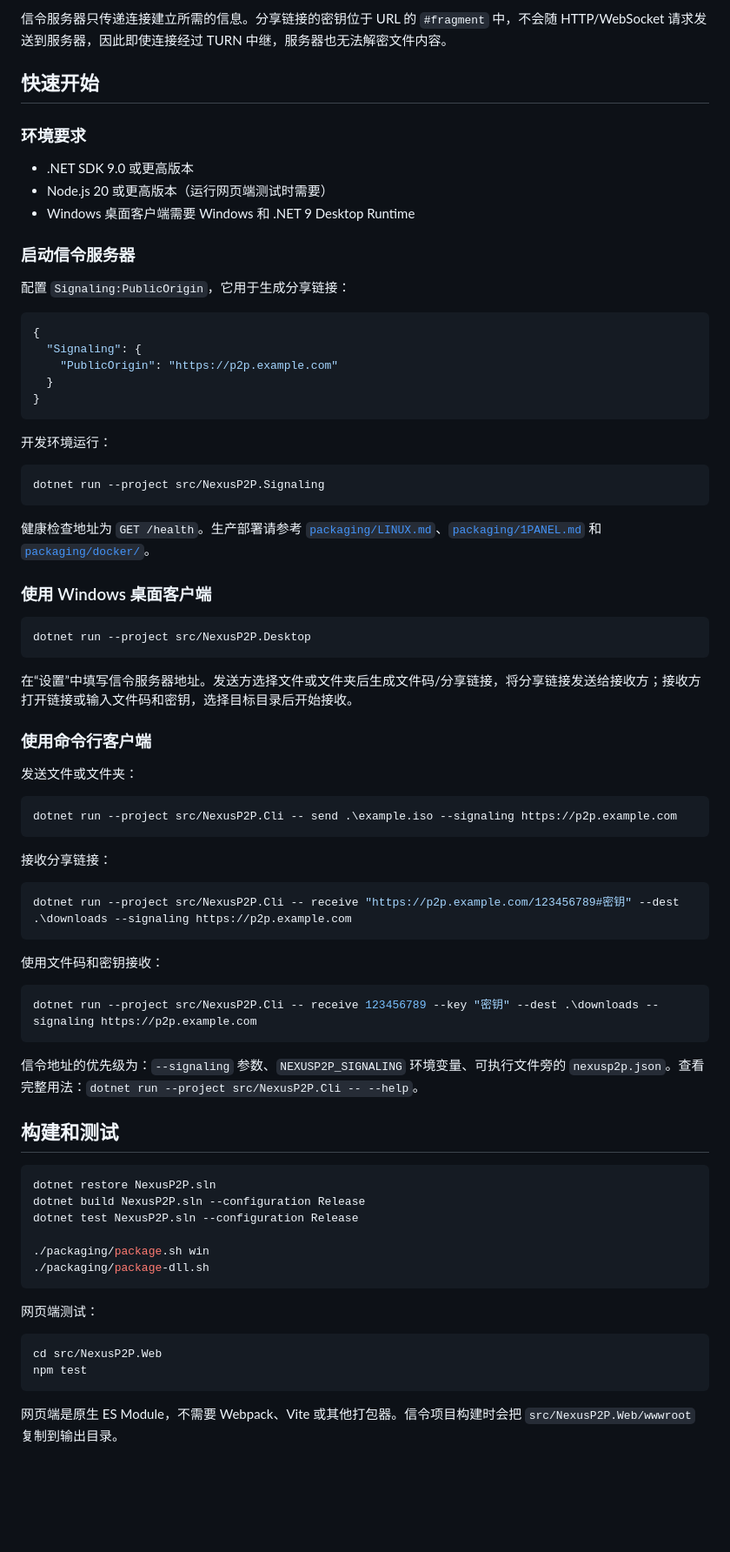
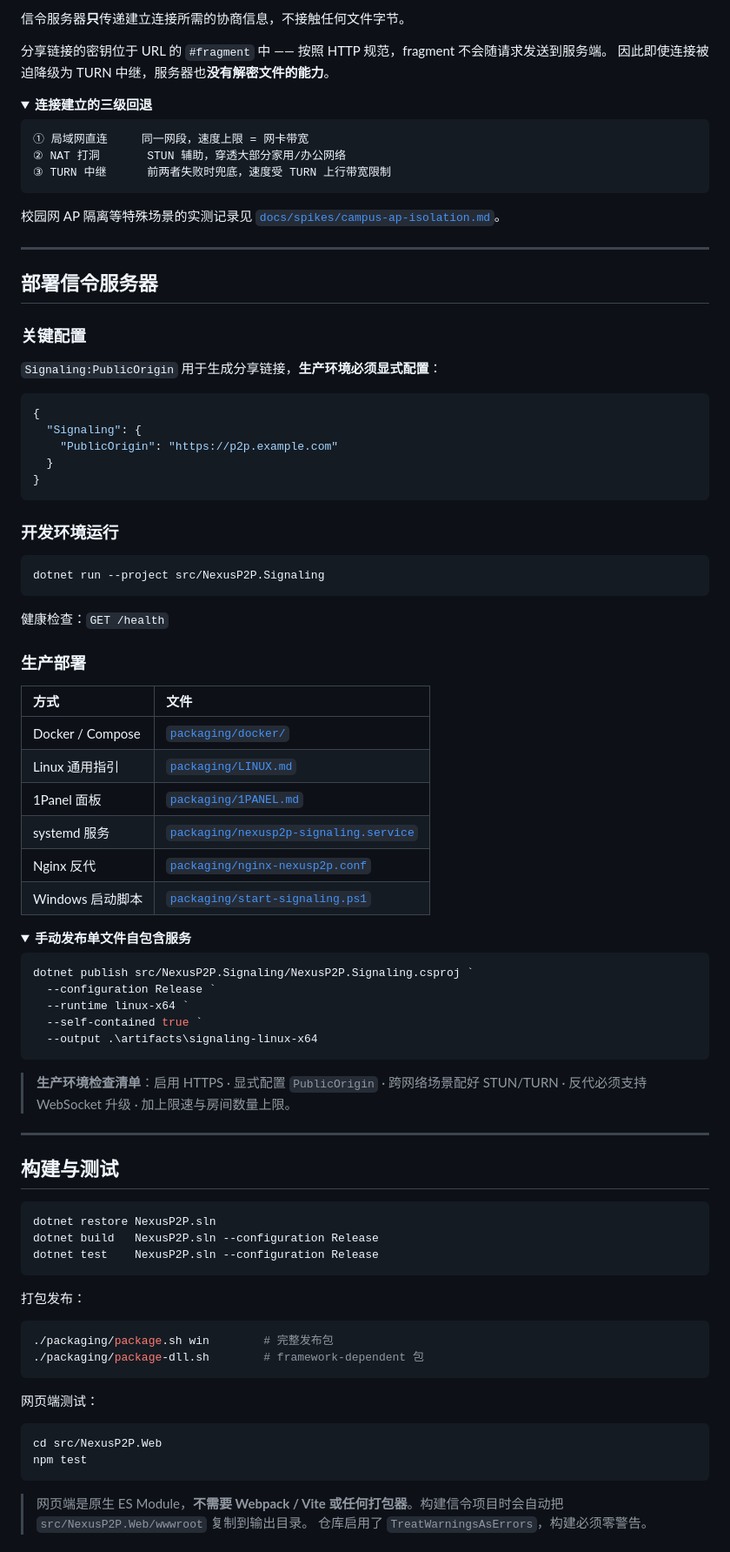
Before and after one commit to wenluwindy/NexusP2P, a Markdown page: README.md, the part around one of its changes. Shown at 87% size. GitHub-like rendering; folded sections open; blank space fills up the shorter version.

````diff
--- a/README.md
+++ b/README.md
@@ -38,18 +179,30 @@ Windows 桌面客户端安装包发布在 [GitHub Releases](https://github.com/w
 ```
 
-信令服务器只传递连接建立所需的信息。分享链接的密钥位于 URL 的 `#fragment` 中，不会随 HTTP/WebSocket 请求发送到服务器，因此即使连接经过 TURN 中继，服务器也无法解密文件内容。
+信令服务器**只**传递建立连接所需的协商信息，不接触任何文件字节。
 
-## 快速开始
+分享链接的密钥位于 URL 的 `#fragment` 中 —— 按照 HTTP 规范，fragment 不会随请求发送到服务端。
+因此即使连接被迫降级为 TURN 中继，服务器也**没有解密文件的能力**。
 
-### 环境要求
+<details>
+<summary><b>连接建立的三级回退</b></summary>
 
-- .NET SDK 9.0 或更高版本
-- Node.js 20 或更高版本（运行网页端测试时需要）
-- Windows 桌面客户端需要 Windows 和 .NET 9 Desktop Runtime
+```
+① 局域网直连     同一网段，速度上限 = 网卡带宽
+② NAT 打洞       STUN 辅助，穿透大部分家用/办公网络
+③ TURN 中继      前两者失败时兜底，速度受 TURN 上行带宽限制
+```
 
-### 启动信令服务器
+校园网 AP 隔离等特殊场景的实测记录见 [`docs/spikes/campus-ap-isolation.md`](docs/spikes/campus-ap-isolation.md)。
 
-配置 `Signaling:PublicOrigin`，它用于生成分享链接：
+</details>
+
+---
+
+## 部署信令服务器
+
+### 关键配置
+
+`Signaling:PublicOrigin` 用于生成分享链接，**生产环境必须显式配置**：
 
 ```json
 {
@@ -59,53 +212,55 @@ Windows 桌面客户端安装包发布在 [GitHub Releases](https://github.com/w
 }
 ```
 
-开发环境运行：
+### 开发环境运行
 
 ```powershell
 dotnet run --project src/NexusP2P.Signaling
 ```
 
-健康检查地址为 `GET /health`。生产部署请参考 [`packaging/LINUX.md`](packaging/LINUX.md)、[`packaging/1PANEL.md`](packaging/1PANEL.md) 和 [`packaging/docker/`](packaging/docker/)。
+健康检查：`GET /health`
 
-### 使用 Windows 桌面客户端
+### 生产部署
+
+| 方式 | 文件 |
+| :-- | :-- |
+| Docker / Compose | [`packaging/docker/`](packaging/docker/) |
+| Linux 通用指引 | [`packaging/LINUX.md`](packaging/LINUX.md) |
+| 1Panel 面板 | [`packaging/1PANEL.md`](packaging/1PANEL.md) |
+| systemd 服务 | [`packaging/nexusp2p-signaling.service`](packaging/nexusp2p-signaling.service) |
+| Nginx 反代 | [`packaging/nginx-nexusp2p.conf`](packaging/nginx-nexusp2p.conf) |
+| Windows 启动脚本 | [`packaging/start-signaling.ps1`](packaging/start-signaling.ps1) |
+
+<details>
+<summary><b>手动发布单文件自包含服务</b></summary>
 
 ```powershell
-dotnet run --project src/NexusP2P.Desktop
+dotnet publish src/NexusP2P.Signaling/NexusP2P.Signaling.csproj `
+  --configuration Release `
+  --runtime linux-x64 `
+  --self-contained true `
+  --output .\artifacts\signaling-linux-x64
 ```
 
-在“设置”中填写信令服务器地址。发送方选择文件或文件夹后生成文件码/分享链接，将分享链接发送给接收方；接收方打开链接或输入文件码和密钥，选择目标目录后开始接收。
+</details>
 
-### 使用命令行客户端
+> **生产环境检查清单**：启用 HTTPS · 显式配置 `PublicOrigin` · 跨网络场景配好 STUN/TURN · 反代必须支持 WebSocket 升级 · 加上限速与房间数量上限。
 
-发送文件或文件夹：
+---
 
-```powershell
-dotnet run --project src/NexusP2P.Cli -- send .\example.iso --signaling https://p2p.example.com
-```
-
-接收分享链接：
-
-```powershell
-dotnet run --project src/NexusP2P.Cli -- receive "https://p2p.example.com/123456789#密钥" --dest .\downloads --signaling https://p2p.example.com
-```
-
-使用文件码和密钥接收：
-
-```powershell
-dotnet run --project src/NexusP2P.Cli -- receive 123456789 --key "密钥" --dest .\downloads --signaling https://p2p.example.com
-```
-
-信令地址的优先级为：`--signaling` 参数、`NEXUSP2P_SIGNALING` 环境变量、可执行文件旁的 `nexusp2p.json`。查看完整用法：`dotnet run --project src/NexusP2P.Cli -- --help`。
-
-## 构建和测试
+## 构建与测试
 
 ```powershell
 dotnet restore NexusP2P.sln
-dotnet build NexusP2P.sln --configuration Release
-dotnet test NexusP2P.sln --configuration Release
+dotnet build   NexusP2P.sln --configuration Release
+dotnet test    NexusP2P.sln --configuration Release
+```
 
-./packaging/package.sh win
-./packaging/package-dll.sh
+打包发布：
+
+```powershell
+./packaging/package.sh win        # 完整发布包
+./packaging/package-dll.sh        # framework-dependent 包
 ```
 
 网页端测试：
@@ -115,5 +270,6 @@ cd src/NexusP2P.Web
 npm test
 ```
 
-网页端是原生 ES Module，不需要 Webpack、Vite 或其他打包器。信令项目构建时会把 `src/NexusP2P.Web/wwwroot` 复制到输出目录。
+> 网页端是原生 ES Module，**不需要 Webpack / Vite 或任何打包器**。构建信令项目时会自动把 `src/NexusP2P.Web/wwwroot` 复制到输出目录。
+> 仓库启用了 `TreatWarningsAsErrors`，构建必须零警告。
 
````
Also changed, not shown: other parts of README.md (+235 -76 lines).
